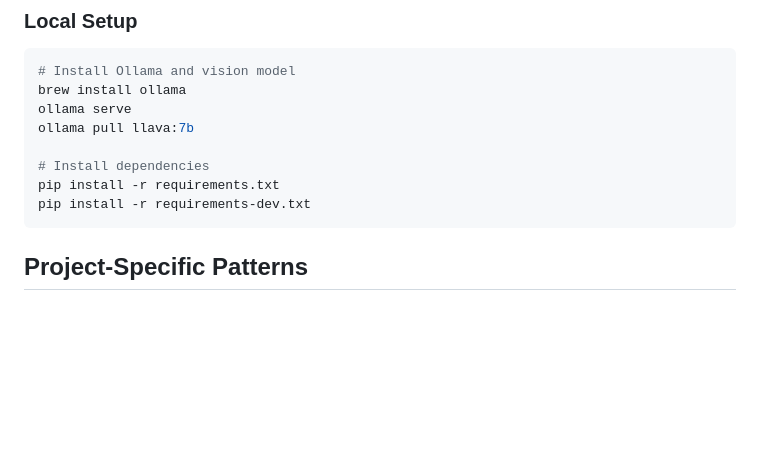
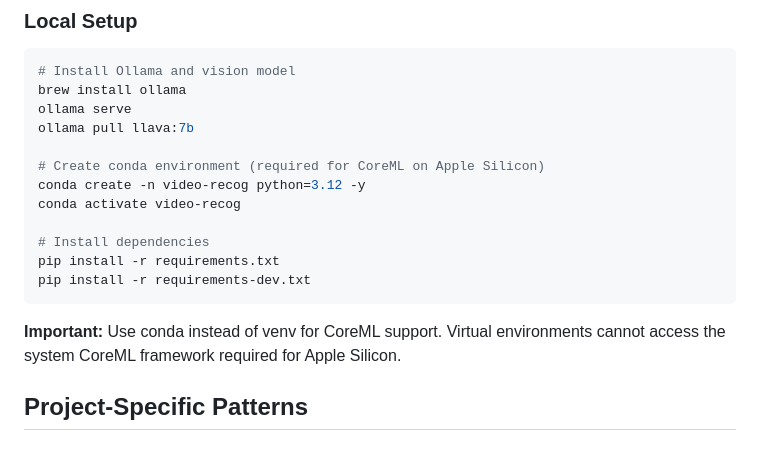
Before and after one commit to bbengt1/simple-video-recog, a Markdown page: .github/copilot-instructions.md, the part around the change. Drawn GitHub-style; blank space fills up the shorter version.

````diff
--- a/.github/copilot-instructions.md
+++ b/.github/copilot-instructions.md
@@ -44,10 +44,16 @@ brew install ollama
 ollama serve
 ollama pull llava:7b
 
+# Create conda environment (required for CoreML on Apple Silicon)
+conda create -n video-recog python=3.12 -y
+conda activate video-recog
+
 # Install dependencies
 pip install -r requirements.txt
 pip install -r requirements-dev.txt
 ```
+
+**Important:** Use conda instead of venv for CoreML support. Virtual environments cannot access the system CoreML framework required for Apple Silicon.
 
 ## Project-Specific Patterns
 
````
Also changed, not shown: README.md (+10 -5 lines).
